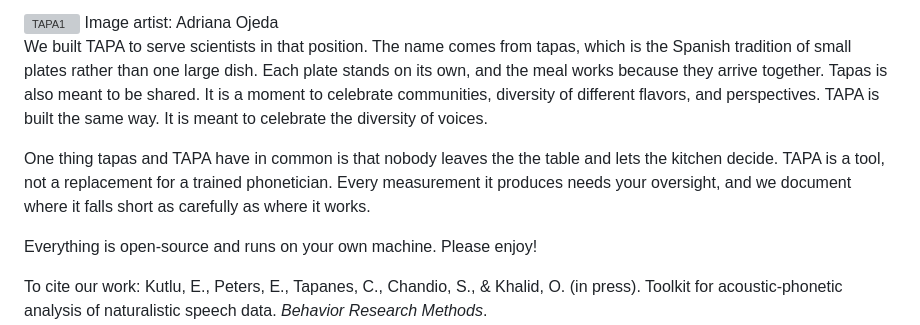
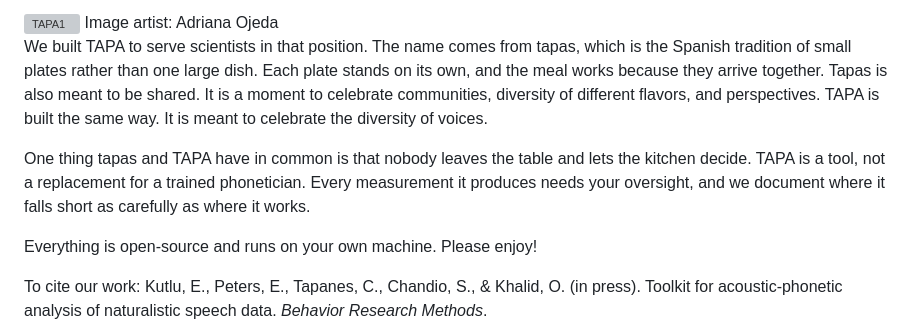
Before and after one commit to sarmadchandio/tapa, a Markdown page: README.md, the part around the change. GitHub-like rendering; grey boxes are pictures that could not be loaded.

```diff
--- a/README.md
+++ b/README.md
@@ -6,7 +6,7 @@ Image artist: Adriana Ojeda
 
 We built TAPA to serve scientists in that position. The name comes from tapas, which is the Spanish tradition of small plates rather than one large dish. Each plate stands on its own, and the meal works because they arrive together. Tapas is also meant to be shared. It is a moment to celebrate communities, diversity of different flavors, and perspectives. TAPA is built the same way. It is meant to celebrate the diversity of voices.
 
-One thing tapas and TAPA have in common is that nobody leaves the the table and lets the kitchen decide. TAPA is a tool, not a replacement for a trained phonetician. Every measurement it produces needs your oversight, and we document where it falls short as carefully as where it works.
+One thing tapas and TAPA have in common is that nobody leaves the table and lets the kitchen decide. TAPA is a tool, not a replacement for a trained phonetician. Every measurement it produces needs your oversight, and we document where it falls short as carefully as where it works.
 
 Everything is open-source and runs on your own machine. Please enjoy!
 
```
